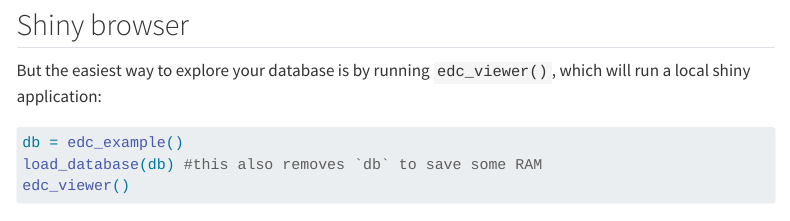
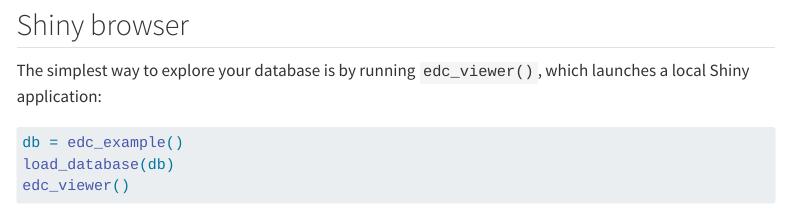
Before and after one commit to DanChaltiel/EDCimport, a Quarto document (vignettes/reading.qmd): the page in a window 1100 px wide, from 1490 px down. Rendered offline with R 4.5, knitr and Pandoc in place of Quarto, with nearby package versions; some code elsewhere in the file could not run offline; menus at the side of the page are left out; common packages that the code uses without loading them are loaded.

Commit message:
Update reading.qmd

````diff
--- a/vignettes/reading.qmd
+++ b/vignettes/reading.qmd
@@ -70,11 +70,11 @@
 
 ## Shiny browser
 
-But the easiest way to explore your database is by running `edc_viewer()`, which will run a local shiny application:
+The simplest way to explore your database is by running `edc_viewer()`, which launches a local Shiny application:
 
 ``` r
 db = edc_example()
-load_database(db) #this also removes `db` to save some RAM
+load_database(db)
 edc_viewer()
 ```
 
````
